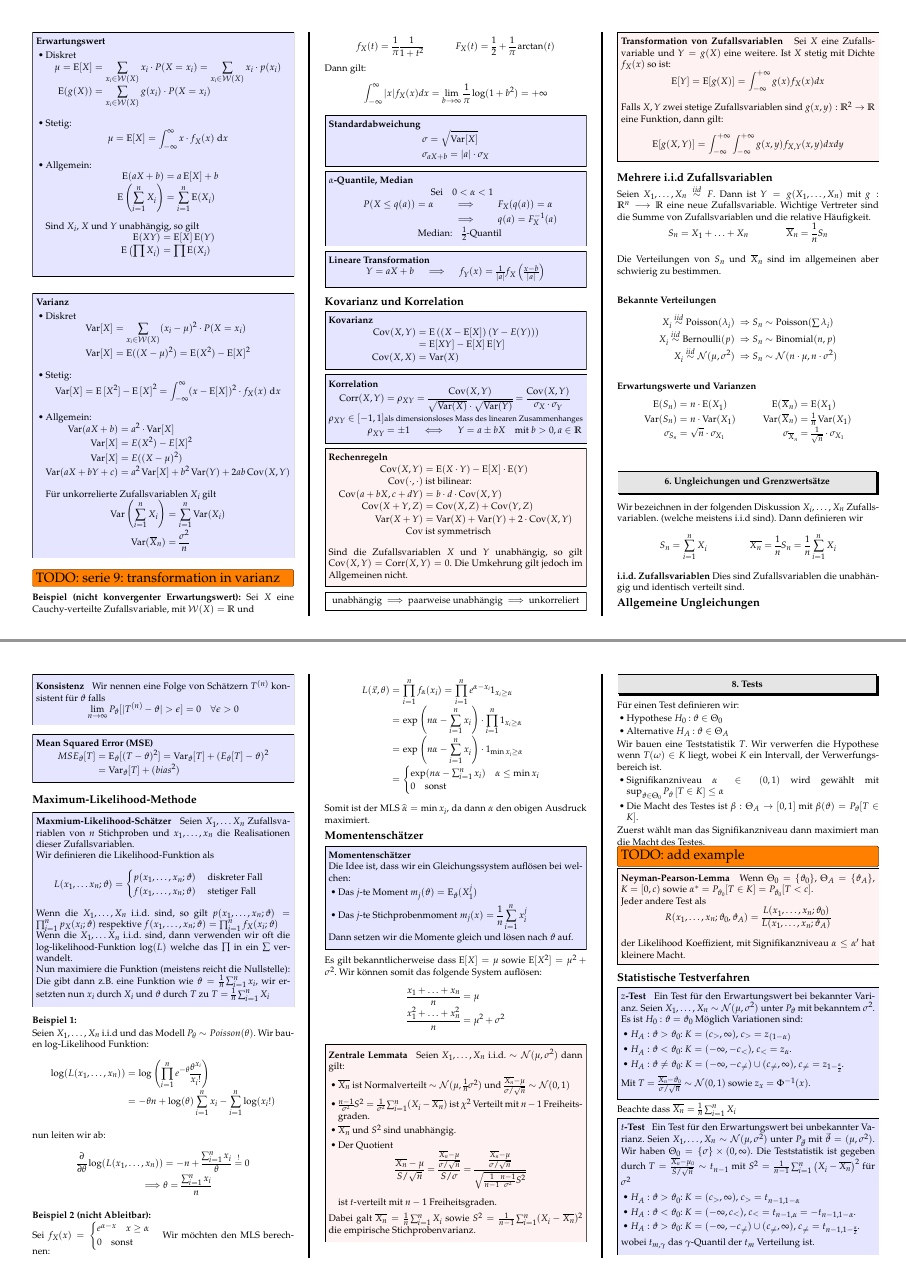
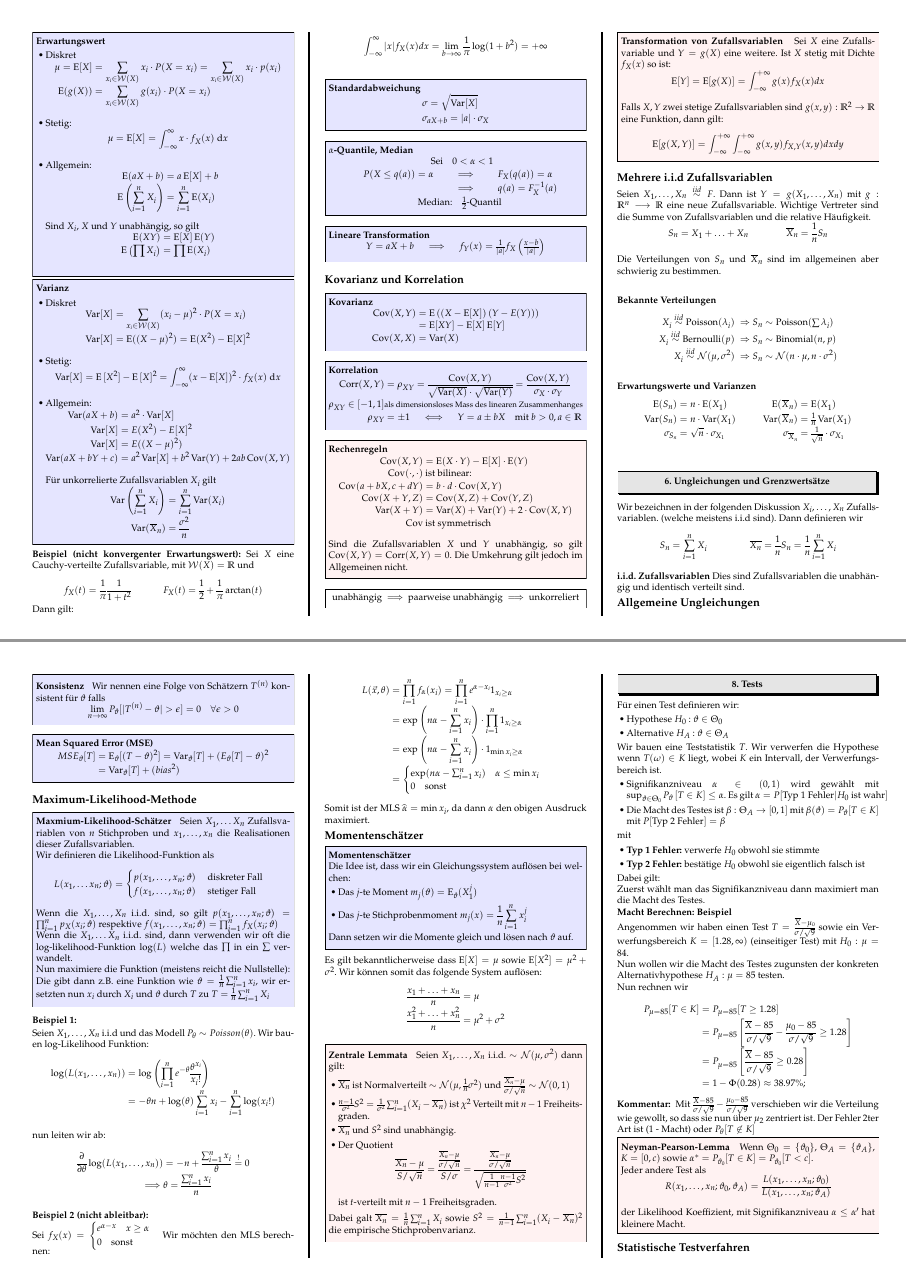
Before and after one commit to davidrzs/WahrscheinichkeitUndStatistikZusammenfassung, a LaTeX poster (summary/ws.tex): pages 4 and 6 of 11, joined at a grey line. Compiled offline with pdfLaTeX.

Commit message:
added macht eines testes

```diff
--- a/summary/ws.tex
+++ b/summary/ws.tex
@@ -769,7 +769,6 @@ Für unkorrelierte Zufallsvariablen $X_i$ gilt
 \end{itemize}
 \end{method}
 
-\TODO{serie 9: transformation in varianz}
 
 \textbf{Beispiel (nicht konvergenter Erwartungswert):}
 Sei $X$ eine Cauchy-verteilte Zufallsvariable, mit $\W(X) = \R$ und
@@ -1181,14 +1180,38 @@ Für einen Test definieren wir:
 Wir bauen eine Teststatistik $T$. Wir verwerfen die Hypothese wenn $T(\omega) \in K$ liegt, wobei $K$ ein Intervall, der Verwerfungsbereich ist.
 
 \begin{itemize}
-	\item Signifikanzniveau $\alpha \in (0,1)$ wird gewählt mit $\sup_{\vartheta\in \Theta_0} P_{\vartheta} \left[T\in K\right] \leq \alpha$
-	\item Die Macht des Testes ist $\beta : \Theta_A \to [0,1]$ mit $\beta(\vartheta) = P_{\vartheta}[T\in K]$.
+	\item Signifikanzniveau $\alpha \in (0,1)$ wird gewählt mit $\sup_{\vartheta\in \Theta_0} P_{\vartheta} \left[T\in K\right] \leq \alpha$. Es gilt $\alpha = P[\text{Typ 1 Fehler} | H_0\text{ ist wahr}]$
+	\item Die Macht des Testes ist $\beta : \Theta_A \to [0,1]$ mit $\beta(\vartheta) = P_{\vartheta}[T\in K]$ mit $P[\text{Typ 2 Fehler}] = \beta$
 \end{itemize}
 
+mit
+
+\begin{itemize}
+	\item \textbf{Typ 1 Fehler:} verwerfe $H_0$ obwohl sie stimmte
+	\item \textbf{Typ 2 Fehler:} bestätige $H_0$ obwohl sie eigentlich falsch ist
+\end{itemize}
+
+Dabei gilt:
+
 Zuerst wählt man das Signifikanzniveau dann maximiert man die Macht des Testes.
 
-\TODO{add example}
-
+
+\textbf{Macht Berechnen: Beispiel}
+
+Angenommen wir haben einen Test $T = \frac{\overline{X} - \mu_0}{\sigma / \sqrt{9}}$ sowie ein Verwerfungsbereich $K=[1.28,\infty)$ (einseitiger Test) mit $H_0 : \mu = 84$.
+
+Nun wollen wir die Macht des Testes zugunsten der konkreten Alternativhypothese $H_A: \mu = 85$ testen.
+
+Nun rechnen wir
+
+\begin{align*}
+	P_{\mu = 85}[T\in K] &= P_{\mu = 85}[T\geq 1.28]\\
+	&= P_{\mu = 85} \left[\frac{\overline{X} -85}{\sigma / \sqrt{9}} - \frac{\mu_0  -85}{\sigma / \sqrt{9}} \geq 1.28 \right]\\
+	&= P_{\mu = 85} \left[\frac{\overline{X} -85}{\sigma / \sqrt{9}}  \geq 0.28 \right]\\
+	&= 1 - \Phi(0.28) \approx 38.97\%;
+\end{align*}
+
+\textbf{Kommentar: } Mit $\frac{\overline{X} -85}{\sigma / \sqrt{9}} - \frac{\mu_0  -85}{\sigma / \sqrt{9}}$ verschieben wir die Verteilung wie gewollt, so dass sie nun über $\mu_2$ zentriert ist. Der Fehler 2ter Art ist (1 - Macht) oder $P_\theta [T\not \in K]$
 
 \begin{thm}{Neyman-Pearson-Lemma}
 	Wenn $\Theta_0 = \{\vartheta_0\}$, $\Theta_A = \{\vartheta_A\}$, $K = [0,c)$ sowie $\alpha^*= P_{\vartheta_0}[T\in K] = P_{\vartheta_0}[T < c]$.
```
Also changed, not shown: summary/ws.tex (2 more changed lines).
